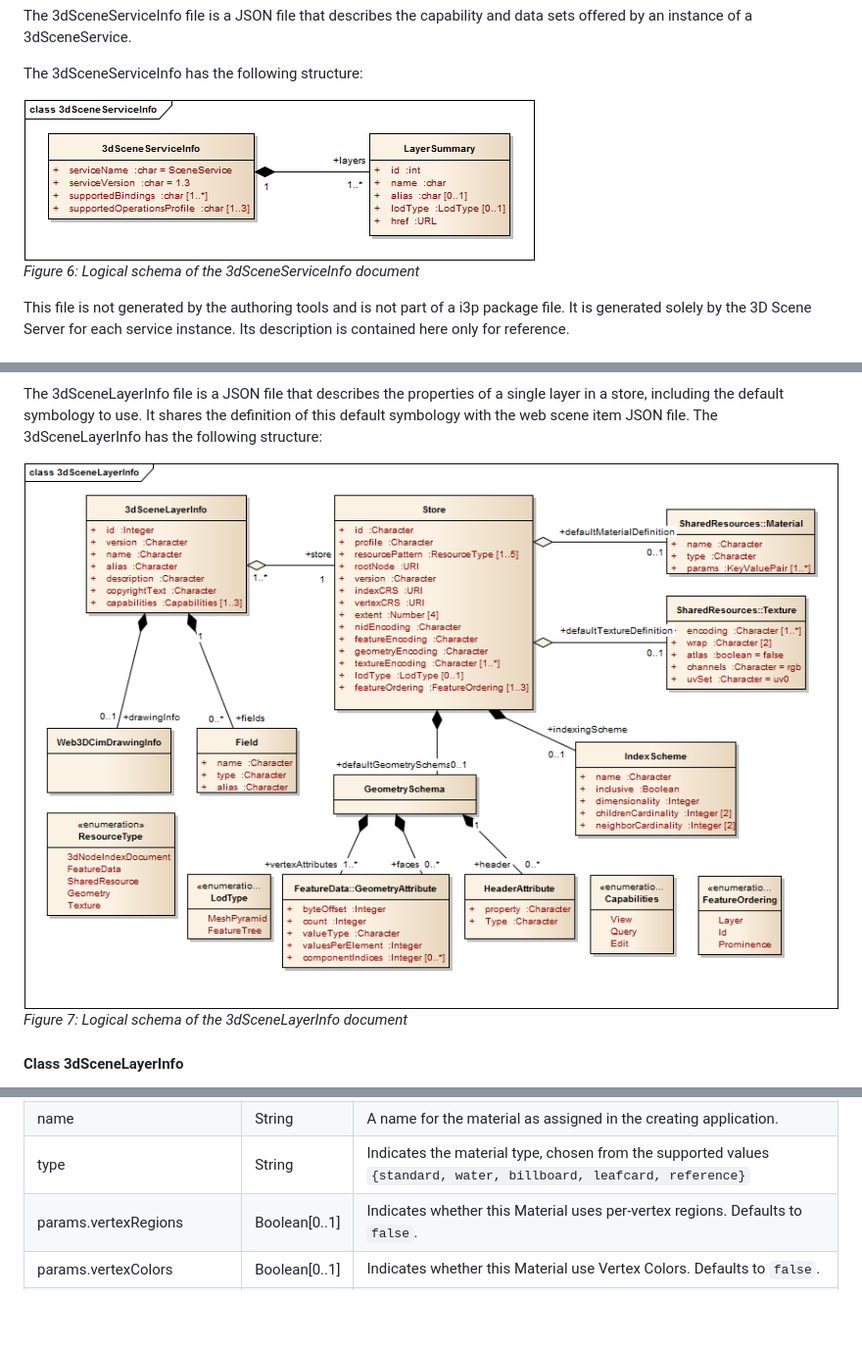
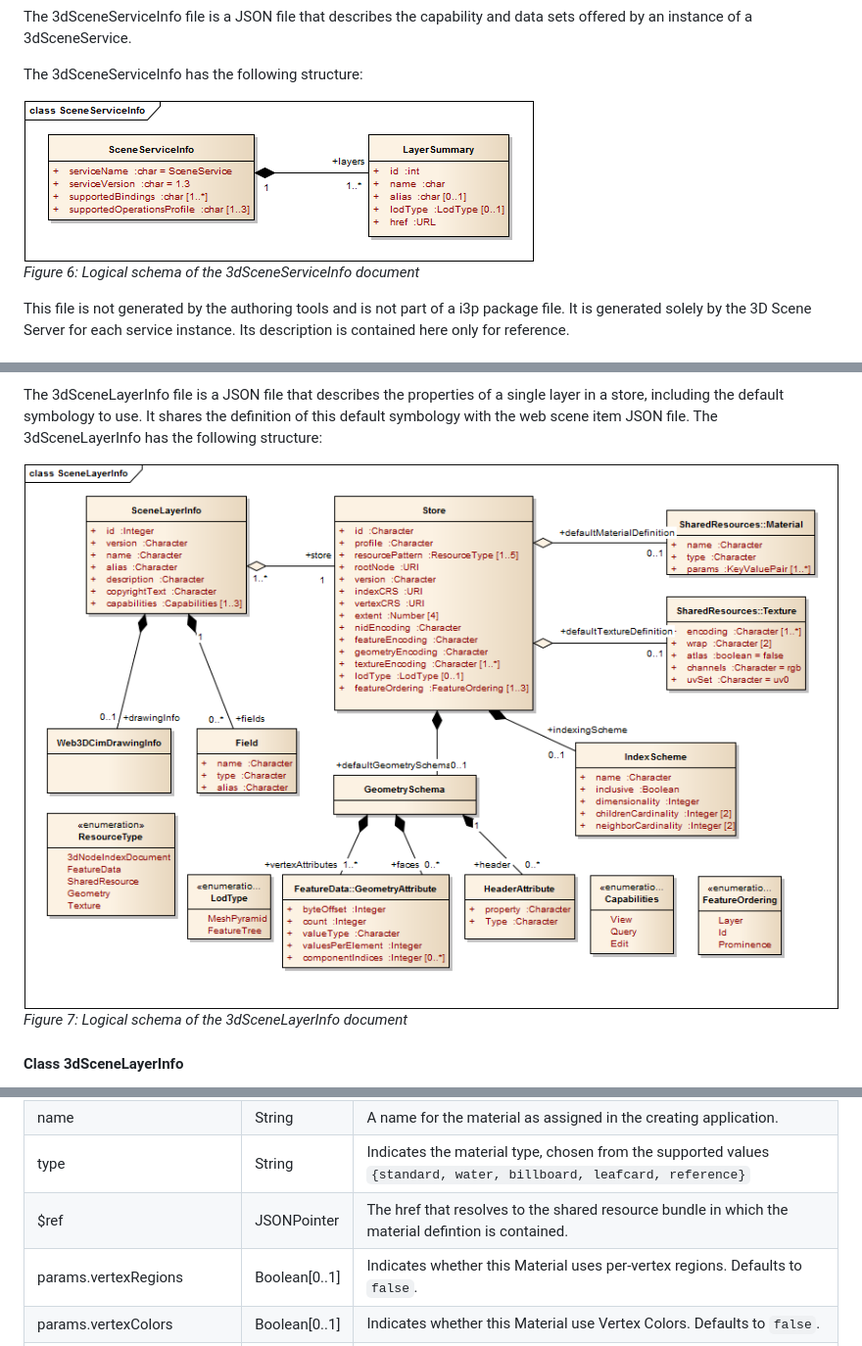
Before and after one commit to Esri/i3s-spec, a Markdown page: format/Indexed 3d Scene Format Specification.md, 3 parts joined by grey strips. Shown at 98% size. GitHub-like rendering; pictures changed too: format/images/figure-06.png, format/images/figure-07.png; blank space fills up the shorter version.

```diff
--- a/format/Indexed 3d Scene Format Specification.md
+++ b/format/Indexed 3d Scene Format Specification.md
@@ -1489,6 +1529,11 @@ attributes and params for the <code>"type": "standard"</code> material.</p>
 		<td>type</td>
 		<td>String</td>
 		<td>Indicates the material type, chosen from the supported values <code>{standard, water, billboard, leafcard, reference}</code></td>
+	</tr>
+	<tr>
+		<td>$ref</td>
+		<td>JSONPointer</td>
+		<td>The href that resolves to the shared resource bundle in which the material defintion is contained.</td>
 	</tr>
 	<tr>
 		<td>params.vertexRegions</td>
```
Also changed, not shown: other parts of format/Indexed 3d Scene Format Specification.md (+40 -0 lines), format/images/lod-polygon.png (added), 1 other file.
